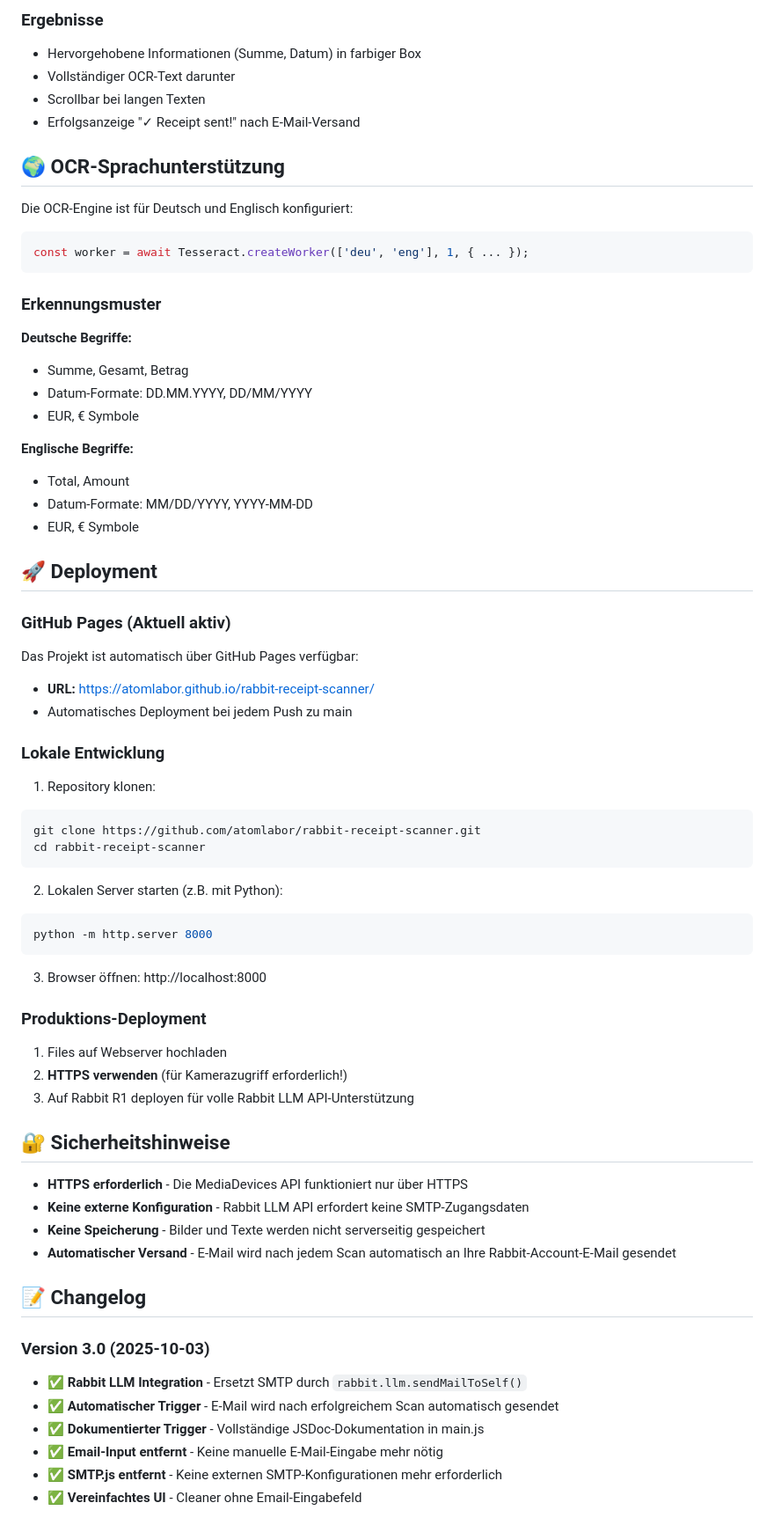
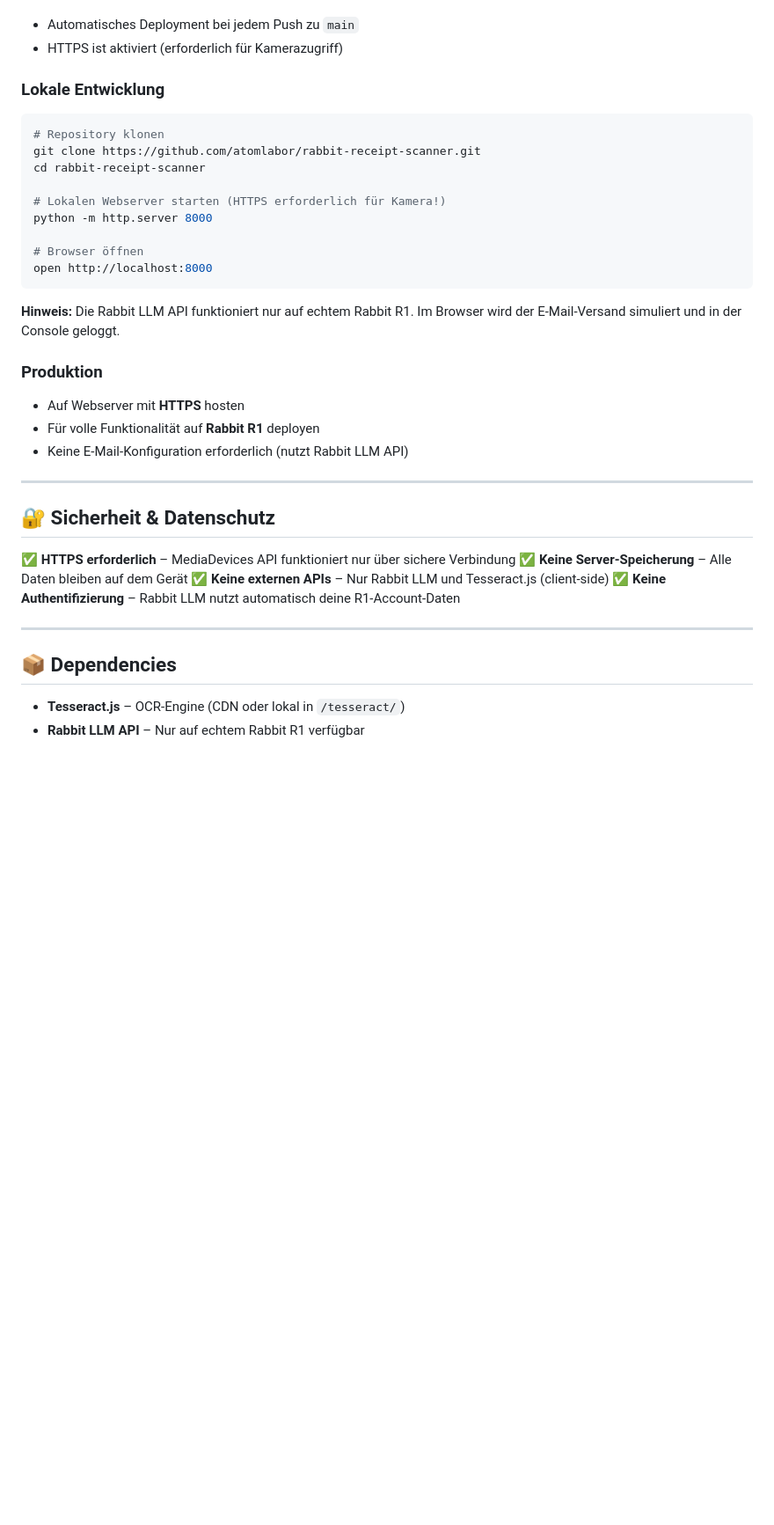
Before and after one commit to atomlabor/rabbit-receipt-scanner, a Markdown page: README.md, the part around one of its changes. Shown at 88% size. Drawn GitHub-style; blank space fills up the shorter version.

````diff
--- a/README.md
+++ b/README.md
@@ -92,73 +112,41 @@ rabbit-receipt-scanner/
 
-### Ergebnisse
-- Hervorgehobene Informationen (Summe, Datum) in farbiger Box
-- Vollständiger OCR-Text darunter
-- Scrollbar bei langen Texten
-- Erfolgsanzeige "✓ Receipt sent!" nach E-Mail-Versand
-
-## 🌍 OCR-Sprachunterstützung
-
-Die OCR-Engine ist für Deutsch und Englisch konfiguriert:
-
-```javascript
-const worker = await Tesseract.createWorker(['deu', 'eng'], 1, { ... });
-```
-
-### Erkennungsmuster
-
-**Deutsche Begriffe:**
-- Summe, Gesamt, Betrag
-- Datum-Formate: DD.MM.YYYY, DD/MM/YYYY
-- EUR, € Symbole
-
-**Englische Begriffe:**
-- Total, Amount
-- Datum-Formate: MM/DD/YYYY, YYYY-MM-DD
-- EUR, € Symbole
-
-## 🚀 Deployment
-
-### GitHub Pages (Aktuell aktiv)
-
-Das Projekt ist automatisch über GitHub Pages verfügbar:
-- **URL:** https://atomlabor.github.io/rabbit-receipt-scanner/
-- Automatisches Deployment bei jedem Push zu main
+- Automatisches Deployment bei jedem Push zu `main`
+- HTTPS ist aktiviert (erforderlich für Kamerazugriff)
 
 ### Lokale Entwicklung
 
-1. Repository klonen:
 ```bash
+# Repository klonen
 git clone https://github.com/atomlabor/rabbit-receipt-scanner.git
 cd rabbit-receipt-scanner
+
+# Lokalen Webserver starten (HTTPS erforderlich für Kamera!)
+python -m http.server 8000
+
+# Browser öffnen
+open http://localhost:8000
 ```
 
-2. Lokalen Server starten (z.B. mit Python):
-```bash
-python -m http.server 8000
-```
+**Hinweis:** Die Rabbit LLM API funktioniert nur auf echtem Rabbit R1. Im Browser wird der E-Mail-Versand simuliert und in der Console geloggt.
 
-3. Browser öffnen: http://localhost:8000
+### Produktion
+- Auf Webserver mit **HTTPS** hosten
+- Für volle Funktionalität auf **Rabbit R1** deployen
+- Keine E-Mail-Konfiguration erforderlich (nutzt Rabbit LLM API)
 
-### Produktions-Deployment
+---
 
-1. Files auf Webserver hochladen
-2. **HTTPS verwenden** (für Kamerazugriff erforderlich!)
-3. Auf Rabbit R1 deployen für volle Rabbit LLM API-Unterstützung
+## 🔐 Sicherheit & Datenschutz
 
-## 🔐 Sicherheitshinweise
+✅ **HTTPS erforderlich** – MediaDevices API funktioniert nur über sichere Verbindung
+✅ **Keine Server-Speicherung** – Alle Daten bleiben auf dem Gerät
+✅ **Keine externen APIs** – Nur Rabbit LLM und Tesseract.js (client-side)
+✅ **Keine Authentifizierung** – Rabbit LLM nutzt automatisch deine R1-Account-Daten
 
-- **HTTPS erforderlich** - Die MediaDevices API funktioniert nur über HTTPS
-- **Keine externe Konfiguration** - Rabbit LLM API erfordert keine SMTP-Zugangsdaten
-- **Keine Speicherung** - Bilder und Texte werden nicht serverseitig gespeichert
-- **Automatischer Versand** - E-Mail wird nach jedem Scan automatisch an Ihre Rabbit-Account-E-Mail gesendet
+---
 
-## 📝 Changelog
+## 📦 Dependencies
 
-### Version 3.0 (2025-10-03)
-- ✅ **Rabbit LLM Integration** - Ersetzt SMTP durch `rabbit.llm.sendMailToSelf()`
-- ✅ **Automatischer Trigger** - E-Mail wird nach erfolgreichem Scan automatisch gesendet
-- ✅ **Dokumentierter Trigger** - Vollständige JSDoc-Dokumentation in main.js
-- ✅ **Email-Input entfernt** - Keine manuelle E-Mail-Eingabe mehr nötig
-- ✅ **SMTP.js entfernt** - Keine externen SMTP-Konfigurationen mehr erforderlich
-- ✅ **Vereinfachtes UI** - Cleaner ohne Email-Eingabefeld
+- **Tesseract.js** – OCR-Engine (CDN oder lokal in `/tesseract/`)
+- **Rabbit LLM API** – Nur auf echtem Rabbit R1 verfügbar
 
````
Also changed, not shown: other parts of README.md (+106 -91 lines).
